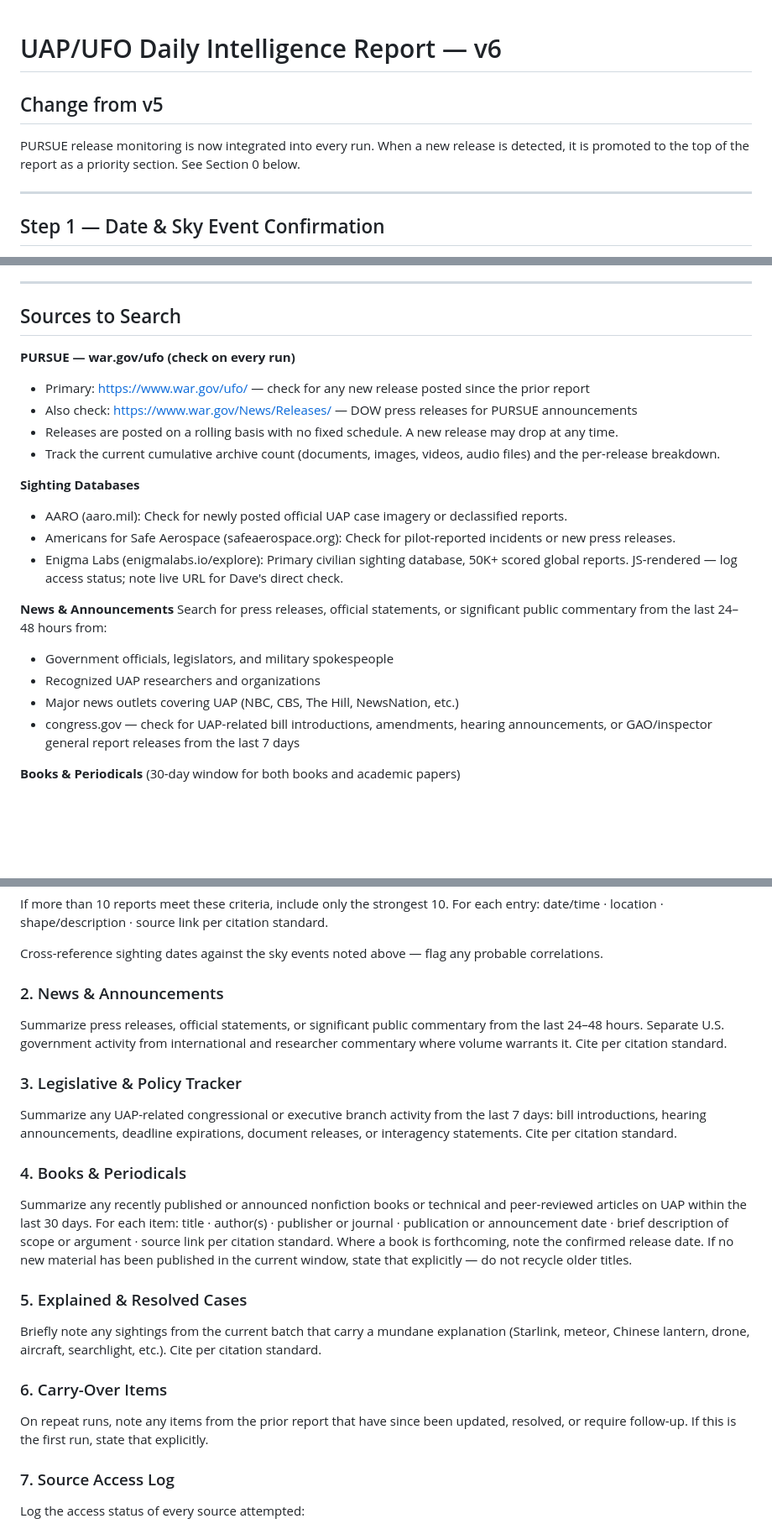
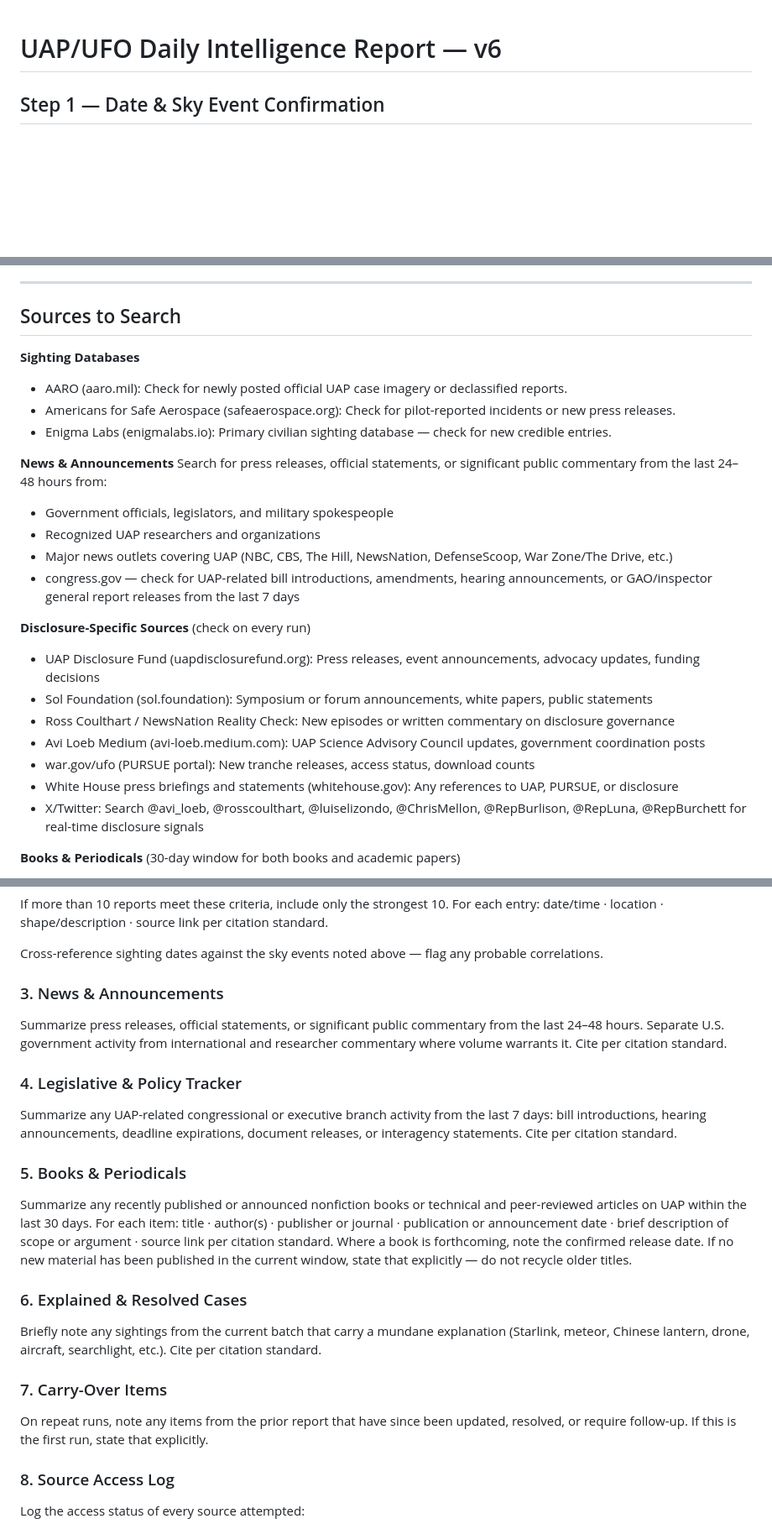
Before and after one commit to brownd11-a11y/oc-hub, a Markdown page: uap_report_v6.md, 3 parts joined by grey strips. Shown at 84% size. Rendered like a GitHub page; blank space fills up the shorter version.

```diff
--- a/uap_report_v6.md
+++ b/uap_report_v6.md
@@ -1,9 +1,4 @@
 # UAP/UFO Daily Intelligence Report — v6
-
-## Change from v5
-PURSUE release monitoring is now integrated into every run. When a new release is detected, it is promoted to the top of the report as a priority section. See Section 0 below.
-
----
 
 ## Step 1 — Date & Sky Event Confirmation
 Confirm today's real-world date and time before generating anything. Then check for any active astronomical or sky events that could generate false UAP reports — meteor showers, ISS passes, SpaceX launches, or other notable events — using NASA's meteor shower calendar or heavens-above.com. List any active events prominently, as they inform credibility filtering throughout the report.
@@ -17,23 +12,26 @@ Applies to every item in every section. Each item must include a markdown-format
 
 ## Sources to Search
 
-**PURSUE — war.gov/ufo (check on every run)**
-- Primary: https://www.war.gov/ufo/ — check for any new release posted since the prior report
-- Also check: https://www.war.gov/News/Releases/ — DOW press releases for PURSUE announcements
-- Releases are posted on a rolling basis with no fixed schedule. A new release may drop at any time.
-- Track the current cumulative archive count (documents, images, videos, audio files) and the per-release breakdown.
-
 **Sighting Databases**
 - AARO (aaro.mil): Check for newly posted official UAP case imagery or declassified reports.
 - Americans for Safe Aerospace (safeaerospace.org): Check for pilot-reported incidents or new press releases.
-- Enigma Labs (enigmalabs.io/explore): Primary civilian sighting database, 50K+ scored global reports. JS-rendered — log access status; note live URL for Dave's direct check.
+- Enigma Labs (enigmalabs.io): Primary civilian sighting database — check for new credible entries.
 
 **News & Announcements**
 Search for press releases, official statements, or significant public commentary from the last 24–48 hours from:
 - Government officials, legislators, and military spokespeople
 - Recognized UAP researchers and organizations
-- Major news outlets covering UAP (NBC, CBS, The Hill, NewsNation, etc.)
+- Major news outlets covering UAP (NBC, CBS, The Hill, NewsNation, DefenseScoop, War Zone/The Drive, etc.)
 - congress.gov — check for UAP-related bill introductions, amendments, hearing announcements, or GAO/inspector general report releases from the last 7 days
+
+**Disclosure-Specific Sources** (check on every run)
+- UAP Disclosure Fund (uapdisclosurefund.org): Press releases, event announcements, advocacy updates, funding decisions
+- Sol Foundation (sol.foundation): Symposium or forum announcements, white papers, public statements
+- Ross Coulthart / NewsNation Reality Check: New episodes or written commentary on disclosure governance
+- Avi Loeb Medium (avi-loeb.medium.com): UAP Science Advisory Council updates, government coordination posts
+- war.gov/ufo (PURSUE portal): New tranche releases, access status, download counts
+- White House press briefings and statements (whitehouse.gov): Any references to UAP, PURSUE, or disclosure
+- X/Twitter: Search @avi_loeb, @rosscoulthart, @luiselizondo, @ChrisMellon, @RepBurlison, @RepLuna, @RepBurchett for real-time disclosure signals
 
 **Books & Periodicals** (30-day window for both books and academic papers)
 - The Sol Foundation (sol.foundation): New research papers, symposium proceedings, or working papers
@@ -94,22 +109,22 @@ If more than 10 reports meet these criteria, include only the strongest 10. For
 
 Cross-reference sighting dates against the sky events noted above — flag any probable correlations.
 
-### 2. News & Announcements
+### 3. News & Announcements
 Summarize press releases, official statements, or significant public commentary from the last 24–48 hours. Separate U.S. government activity from international and researcher commentary where volume warrants it. Cite per citation standard.
 
-### 3. Legislative & Policy Tracker
+### 4. Legislative & Policy Tracker
 Summarize any UAP-related congressional or executive branch activity from the last 7 days: bill introductions, hearing announcements, deadline expirations, document releases, or interagency statements. Cite per citation standard.
 
-### 4. Books & Periodicals
+### 5. Books & Periodicals
 Summarize any recently published or announced nonfiction books or technical and peer-reviewed articles on UAP within the last 30 days. For each item: title · author(s) · publisher or journal · publication or announcement date · brief description of scope or argument · source link per citation standard. Where a book is forthcoming, note the confirmed release date. If no new material has been published in the current window, state that explicitly — do not recycle older titles.
 
-### 5. Explained & Resolved Cases
+### 6. Explained & Resolved Cases
 Briefly note any sightings from the current batch that carry a mundane explanation (Starlink, meteor, Chinese lantern, drone, aircraft, searchlight, etc.). Cite per citation standard.
 
-### 6. Carry-Over Items
+### 7. Carry-Over Items
 On repeat runs, note any items from the prior report that have since been updated, resolved, or require follow-up. If this is the first run, state that explicitly.
 
-### 7. Source Access Log
+### 8. Source Access Log
 Log the access status of every source attempted:
 - ✅ Fetched successfully
 - ⚠️ Partially accessible (note what was and wasn't reachable)
```
Also changed, not shown: other parts of uap_report_v6.md (+40 -23 lines).
